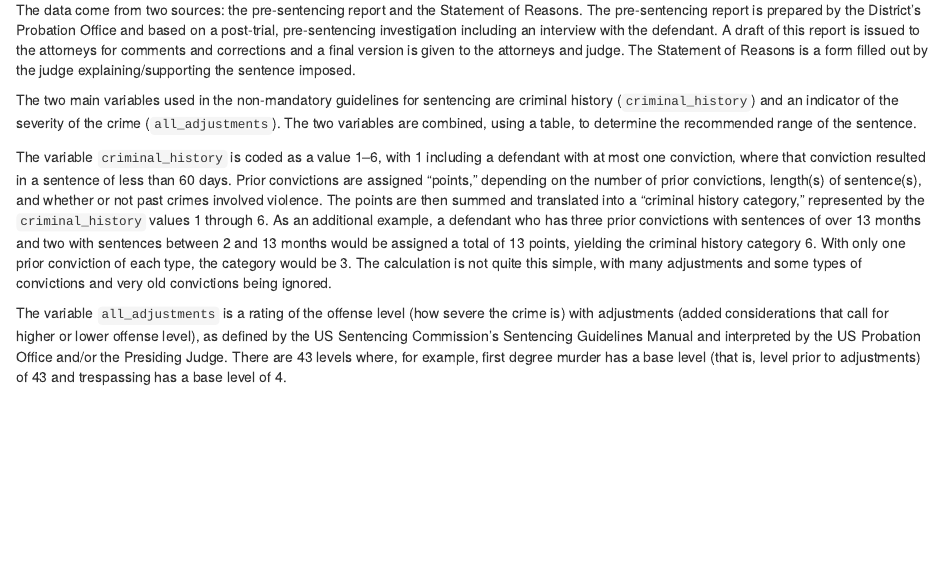
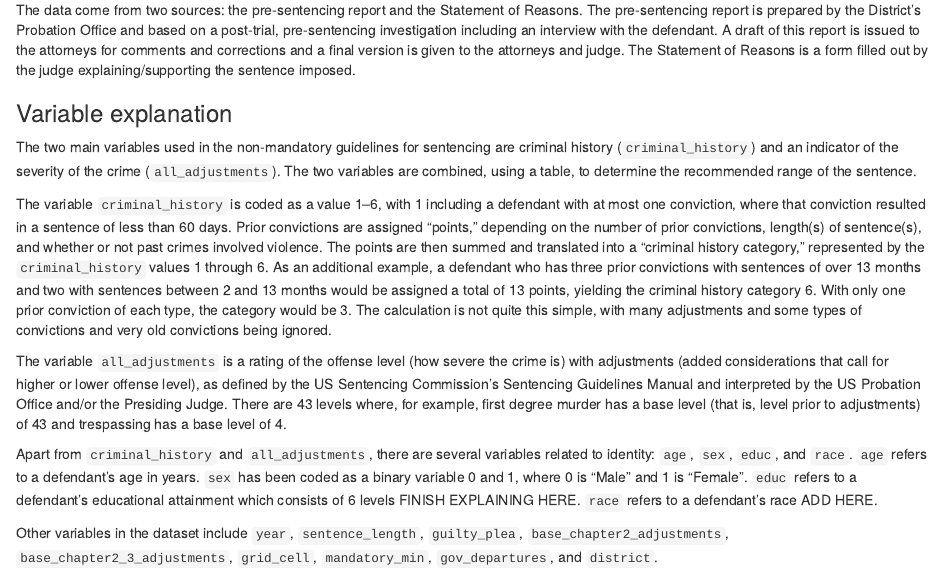
Before and after one commit to qsideinstitute/federal-criminal-sentencing, an R Markdown document (background.Rmd): the page in a window 1100 px wide, from 2240 px down. Rendered offline with R 4.5, knitr and Pandoc, with nearby package versions.

Commit message:
Moving variable explanations into background

```diff
--- a/background.Rmd
+++ b/background.Rmd
@@ -62,8 +62,14 @@ We will analyze the over one-half million sentencing records spanning the years
 
 The data come from two sources: the pre-sentencing report and the Statement of Reasons. The pre-sentencing report is prepared by the District's Probation Office and based on a post-trial, pre-sentencing investigation including an interview with the defendant. A draft of this report is issued to the attorneys for comments and corrections and a final version is given to the attorneys and judge. The Statement of Reasons is a form filled out by the judge explaining/supporting the sentence imposed.
 
+### Variable explanation
+
 The two main variables used in the non-mandatory guidelines for sentencing are criminal history (`criminal_history`) and an indicator of the severity of the crime (`all_adjustments`). The two variables are combined, using a table, to determine the recommended range of the sentence.
 
 The variable `criminal_history` is coded as a value 1--6, with 1 including a defendant with at most one conviction, where that conviction resulted in a sentence of less than 60 days.  Prior convictions are assigned "points," depending on the number of prior convictions, length(s) of sentence(s), and whether or not past crimes involved violence.  The points are then summed and translated into a "criminal history category," represented by the `criminal_history` values 1 through 6.  As an additional example, a defendant who has three prior convictions with sentences of over 13 months and two with sentences between 2 and 13 months would be assigned a total of 13 points, yielding the criminal history category 6. With only one prior conviction of each type, the category would be 3. The calculation is not quite this simple, with many adjustments and some types of convictions and very old convictions being ignored.
 
 The variable `all_adjustments` is a rating of the offense level (how severe the crime is) with adjustments (added considerations that call for higher or lower offense level), as defined by the US Sentencing Commission's Sentencing Guidelines Manual and interpreted by the US Probation Office and/or the Presiding Judge. There are 43 levels where, for example, first degree murder has a base level (that is, level prior to adjustments) of 43 and trespassing has a base level of 4.
+
+Apart from `criminal_history` and `all_adjustments`, there are several variables related to identity: `age`, `sex`, `educ`, and `race`. `age` refers to a defendant's age in years. `sex` has been coded as a binary variable 0 and 1, where 0 is "Male" and 1 is "Female". `educ` refers to a defendant's educational attainment which consists of 6 levels FINISH EXPLAINING HERE. `race` refers to a defendant's race ADD HERE.
+
+Other variables in the dataset include `year`, `sentence_length`, `guilty_plea`, `base_chapter2_adjustments`, `base_chapter2_3_adjustments`, `grid_cell`, `mandatory_min`, `gov_departures`, and `district`.
```
Also changed, not shown: sentencing-eda.Rmd (+4 -0 lines).
